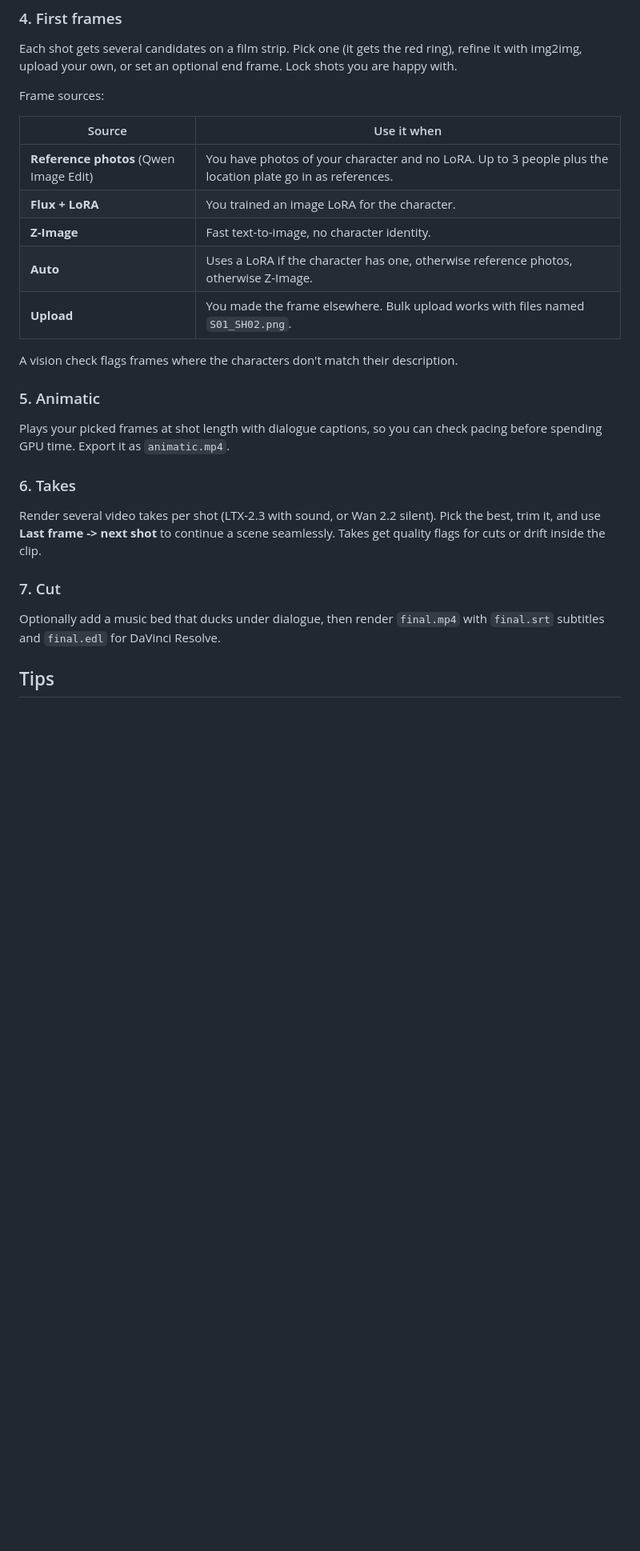
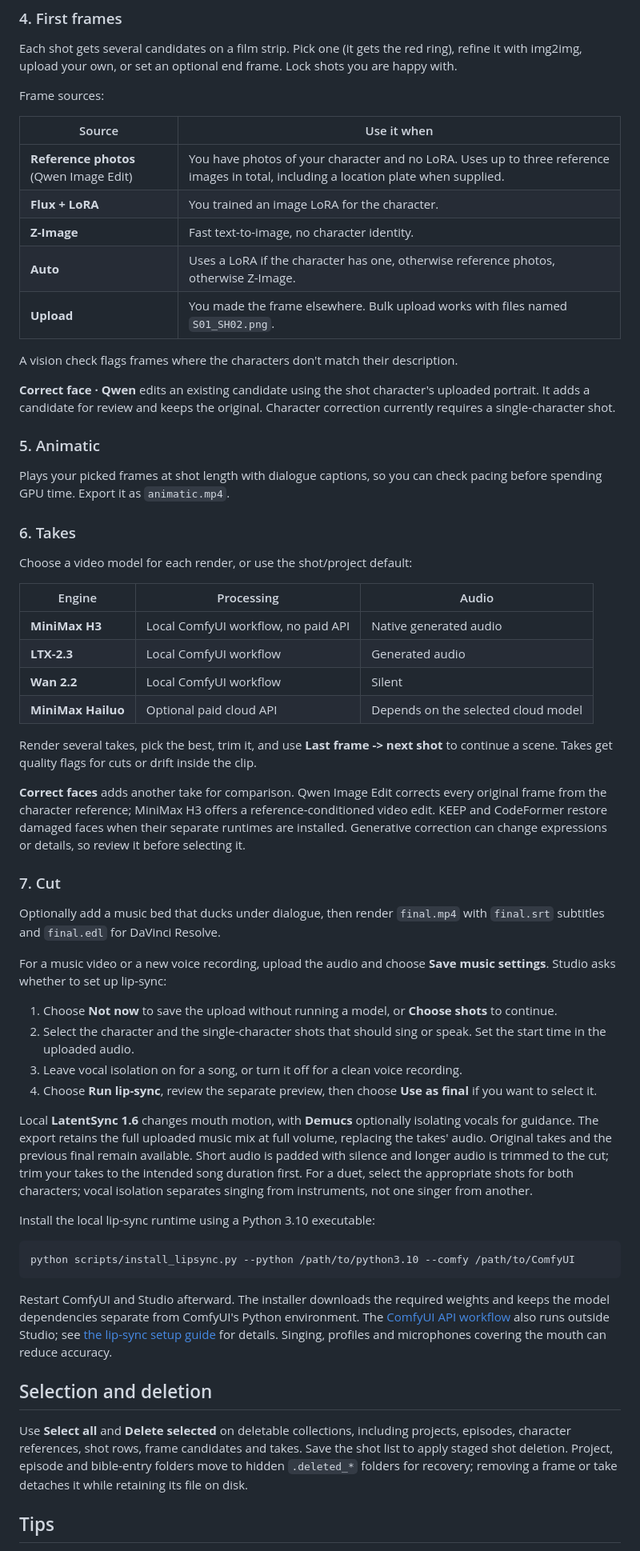
Before and after one commit to HakonHakon/Reelwright, a Markdown page: README.md, the part around one of its changes. Shown at 80% size. Rendered like a GitHub page; blank space fills up the shorter version.

Commit message:
Update README for mobile setup, models and local lip sync
Original-Commit: 987095e4afd26c59f8e5d2274ad2f7f8f88d7e1a
Co-authored-by: Codex <codex@openai.com>

````diff
--- a/README.md
+++ b/README.md
@@ -88,7 +110,7 @@ Frame sources:
 
 | Source | Use it when |
 |---|---|
-| **Reference photos** (Qwen Image Edit) | You have photos of your character and no LoRA. Up to 3 people plus the location plate go in as references. |
+| **Reference photos** (Qwen Image Edit) | You have photos of your character and no LoRA. Uses up to three reference images in total, including a location plate when supplied. |
 | **Flux + LoRA** | You trained an image LoRA for the character. |
 | **Z-Image** | Fast text-to-image, no character identity. |
 | **Auto** | Uses a LoRA if the character has one, otherwise reference photos, otherwise Z-Image. |
@@ -96,17 +118,51 @@ Frame sources:
 
 A vision check flags frames where the characters don't match their description.
 
+**Correct face · Qwen** edits an existing candidate using the shot character's uploaded portrait. It adds a candidate for review and keeps the original. Character correction currently requires a single-character shot.
+
 ### 5. Animatic
 
 Plays your picked frames at shot length with dialogue captions, so you can check pacing before spending GPU time. Export it as `animatic.mp4`.
 
 ### 6. Takes
 
-Render several video takes per shot (LTX-2.3 with sound, or Wan 2.2 silent). Pick the best, trim it, and use **Last frame -> next shot** to continue a scene seamlessly. Takes get quality flags for cuts or drift inside the clip.
+Choose a video model for each render, or use the shot/project default:
+
+| Engine | Processing | Audio |
+|---|---|---|
+| **MiniMax H3** | Local ComfyUI workflow, no paid API | Native generated audio |
+| **LTX-2.3** | Local ComfyUI workflow | Generated audio |
+| **Wan 2.2** | Local ComfyUI workflow | Silent |
+| **MiniMax Hailuo** | Optional paid cloud API | Depends on the selected cloud model |
+
+Render several takes, pick the best, trim it, and use **Last frame -> next shot** to continue a scene. Takes get quality flags for cuts or drift inside the clip.
+
+**Correct faces** adds another take for comparison. Qwen Image Edit corrects every original frame from the character reference; MiniMax H3 offers a reference-conditioned video edit. KEEP and CodeFormer restore damaged faces when their separate runtimes are installed. Generative correction can change expressions or details, so review it before selecting it.
 
 ### 7. Cut
 
 Optionally add a music bed that ducks under dialogue, then render `final.mp4` with `final.srt` subtitles and `final.edl` for DaVinci Resolve.
+
+For a music video or a new voice recording, upload the audio and choose **Save music settings**. Studio asks whether to set up lip-sync:
+
+1. Choose **Not now** to save the upload without running a model, or **Choose shots** to continue.
+2. Select the character and the single-character shots that should sing or speak. Set the start time in the uploaded audio.
+3. Leave vocal isolation on for a song, or turn it off for a clean voice recording.
+4. Choose **Run lip-sync**, review the separate preview, then choose **Use as final** if you want to select it.
+
+Local **LatentSync 1.6** changes mouth motion, with **Demucs** optionally isolating vocals for guidance. The export retains the full uploaded music mix at full volume, replacing the takes' audio. Original takes and the previous final remain available. Short audio is padded with silence and longer audio is trimmed to the cut; trim your takes to the intended song duration first. For a duet, select the appropriate shots for both characters; vocal isolation separates singing from instruments, not one singer from another.
+
+Install the local lip-sync runtime using a Python 3.10 executable:
+
+```sh
+python scripts/install_lipsync.py --python /path/to/python3.10 --comfy /path/to/ComfyUI
+```
+
+Restart ComfyUI and Studio afterward. The installer downloads the required weights and keeps the model dependencies separate from ComfyUI's Python environment. The [ComfyUI API workflow](workflows/lipsync_latentsync_api.json) also runs outside Studio; see [the lip-sync setup guide](STUDIO.md#lip-sync-after-uploading-music) for details. Singing, profiles and microphones covering the mouth can reduce accuracy.
+
+## Selection and deletion
+
+Use **Select all** and **Delete selected** on deletable collections, including projects, episodes, character references, shot rows, frame candidates and takes. Save the shot list to apply staged shot deletion. Project, episode and bible-entry folders move to hidden `.deleted_*` folders for recovery; removing a frame or take detaches it while retaining its file on disk.
 
 ## Tips
 
````
Also changed, not shown: other parts of README.md (+38 -8 lines).
